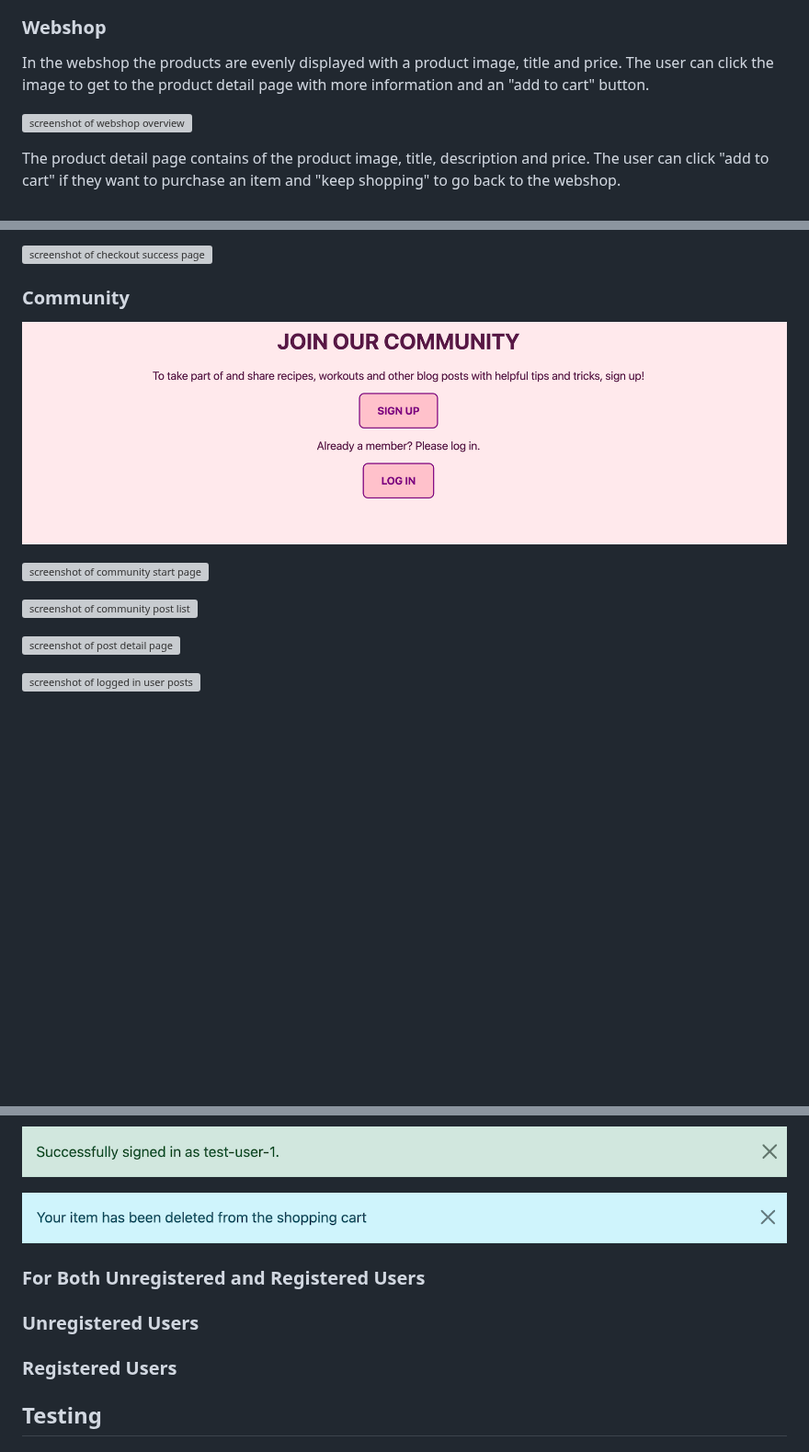
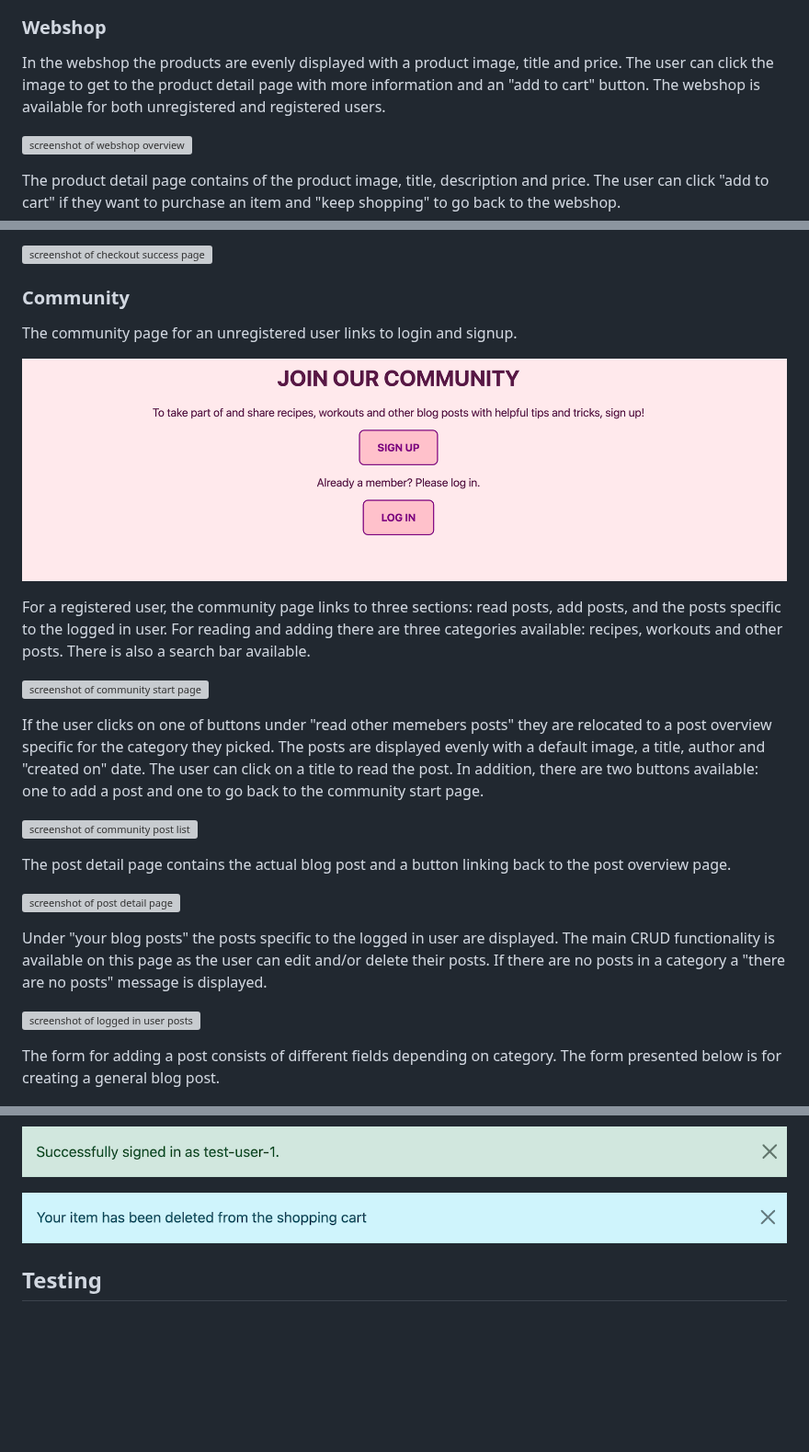
Before and after one commit to gustafsson96/you-made-you-fitness, a Markdown page: README.md, 3 parts joined by grey strips. Shown at 92% size. Rendered like a GitHub page; blank space fills up the shorter version; grey boxes are pictures that could not be loaded.

Commit message:
Add descriptions to features in README.md

```diff
--- a/README.md
+++ b/README.md
@@ -184,7 +184,7 @@ If the user clicks the "logout" navbar item they will relocate to the logout pag
 
 ### Webshop
 
-In the webshop the products are evenly displayed with a product image, title and price. The user can click the image to get to the product detail page with more information and an "add to cart" button.
+In the webshop the products are evenly displayed with a product image, title and price. The user can click the image to get to the product detail page with more information and an "add to cart" button. The webshop is available for both unregistered and registered users.
 
 ![screenshot of webshop overview](/documentation/images/webshop.png)
 
@@ -214,15 +214,27 @@ When an order has been completed, a checkout success page is displayed with an o
 
 ### Community
 
+The community page for an unregistered user links to login and signup.
+
 ![screenshot of community page unauthorized users](/documentation/images/community-unauthorized.png)
+
+For a registered user, the community page links to three sections: read posts, add posts, and the posts specific to the logged in user. For reading and adding there are three categories available: recipes, workouts and other posts. There is also a search bar available.
 
 ![screenshot of community start page](/documentation/images/community-start-page.png)
 
+If the user clicks on one of buttons under "read other memebers posts" they are relocated to a post overview specific for the category they picked. The posts are displayed evenly with a default image, a title, author and "created on" date. The user can click on a title to read the post. In addition, there are two buttons available: one to add a post and one to go back to the community start page.
+
 ![screenshot of community post list](/documentation/images/community-post-list.png)
+
+The post detail page contains the actual blog post and a button linking back to the post overview page.
 
 ![screenshot of post detail page](/documentation/images/community-post-details.png)
 
+Under "your blog posts" the posts specific to the logged in user are displayed. The main CRUD functionality is available on this page as the user can edit and/or delete their posts. If there are no posts in a category a "there are no posts" message is displayed.
+
 ![screenshot of logged in user posts](/documentation/images/community-user-posts.png)
+
+The form for adding a post consists of different fields depending on category. The form presented below is for creating a general blog post.
 
 ![screenshot of adding a post](/documentation/images/community-add-post.png)
 
@@ -251,13 +269,6 @@ When a user perfoms an action on the site, a message is displayed at the top of
 ![screenshot of a bootstrap message](/documentation/images/bootstrap-message-4.png)
 
 ![screenshot of a bootstrap message](/documentation/images/bootstrap-message-2.png)
-
-
-### For Both Unregistered and Registered Users
-
-### Unregistered Users
-
-### Registered Users
 
 ## Testing
 
```
Also changed, not shown: other parts of README.md (+6 -0 lines).
